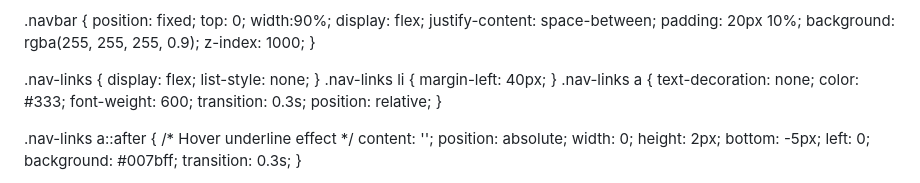
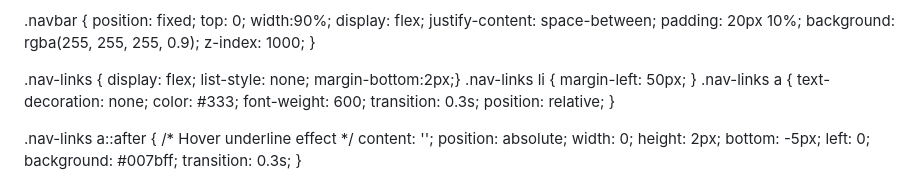
Before and after one commit to Nashib09/nashibthapamagar09.com.np, a Markdown page: README.md, the part around the change. GitHub-like rendering.

```diff
--- a/README.md
+++ b/README.md
@@ -36,8 +36,8 @@ margin-bottom:5px;
     z-index: 1000;
 }
 
-.nav-links { display: flex; list-style: none; }
-.nav-links li { margin-left: 40px;
+.nav-links { display: flex; list-style: none; margin-bottom:2px;}
+.nav-links li { margin-left: 50px;
 }
 .nav-links a {
     text-decoration: none; color: #333; font-weight: 600;
```
